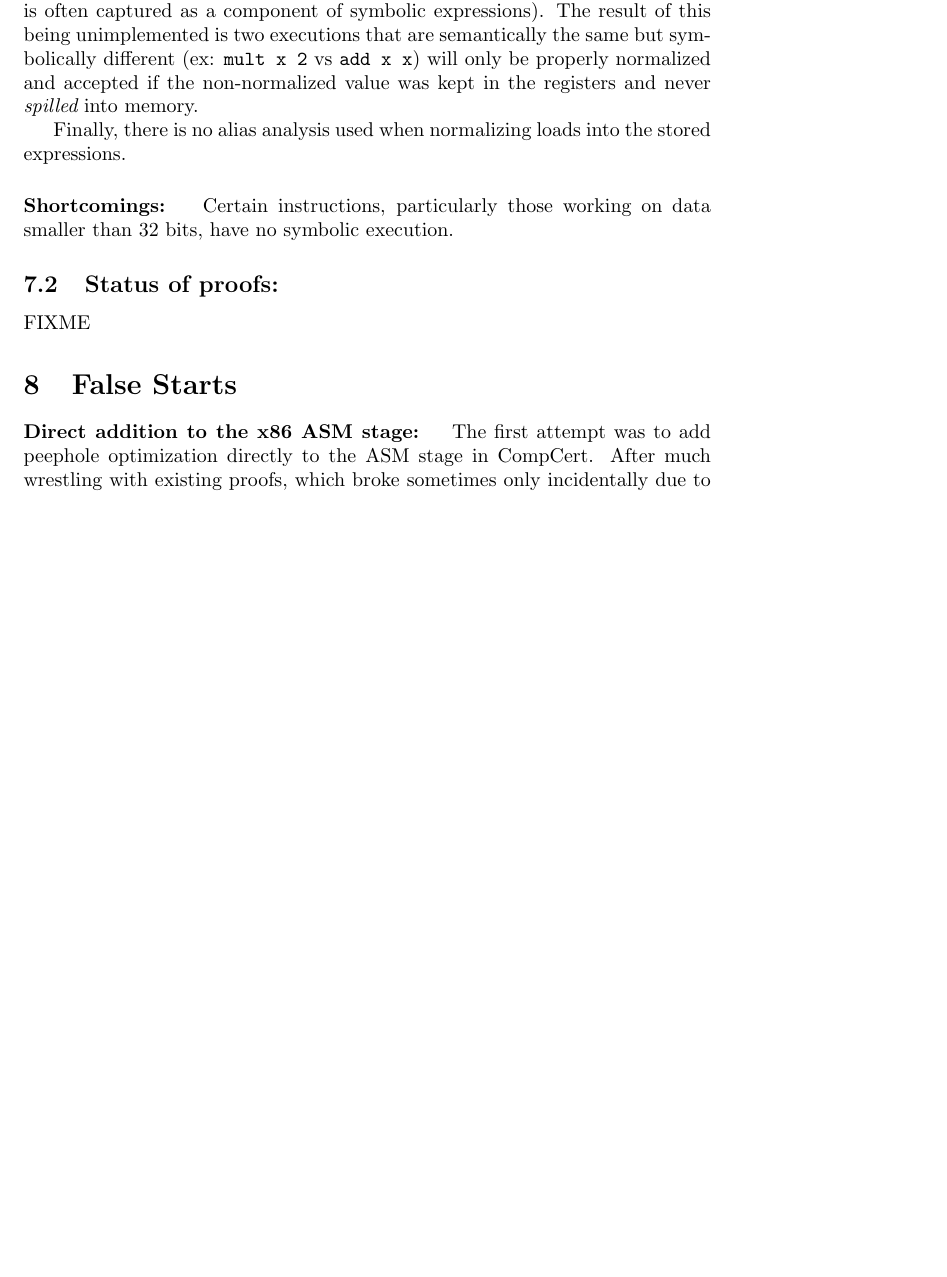
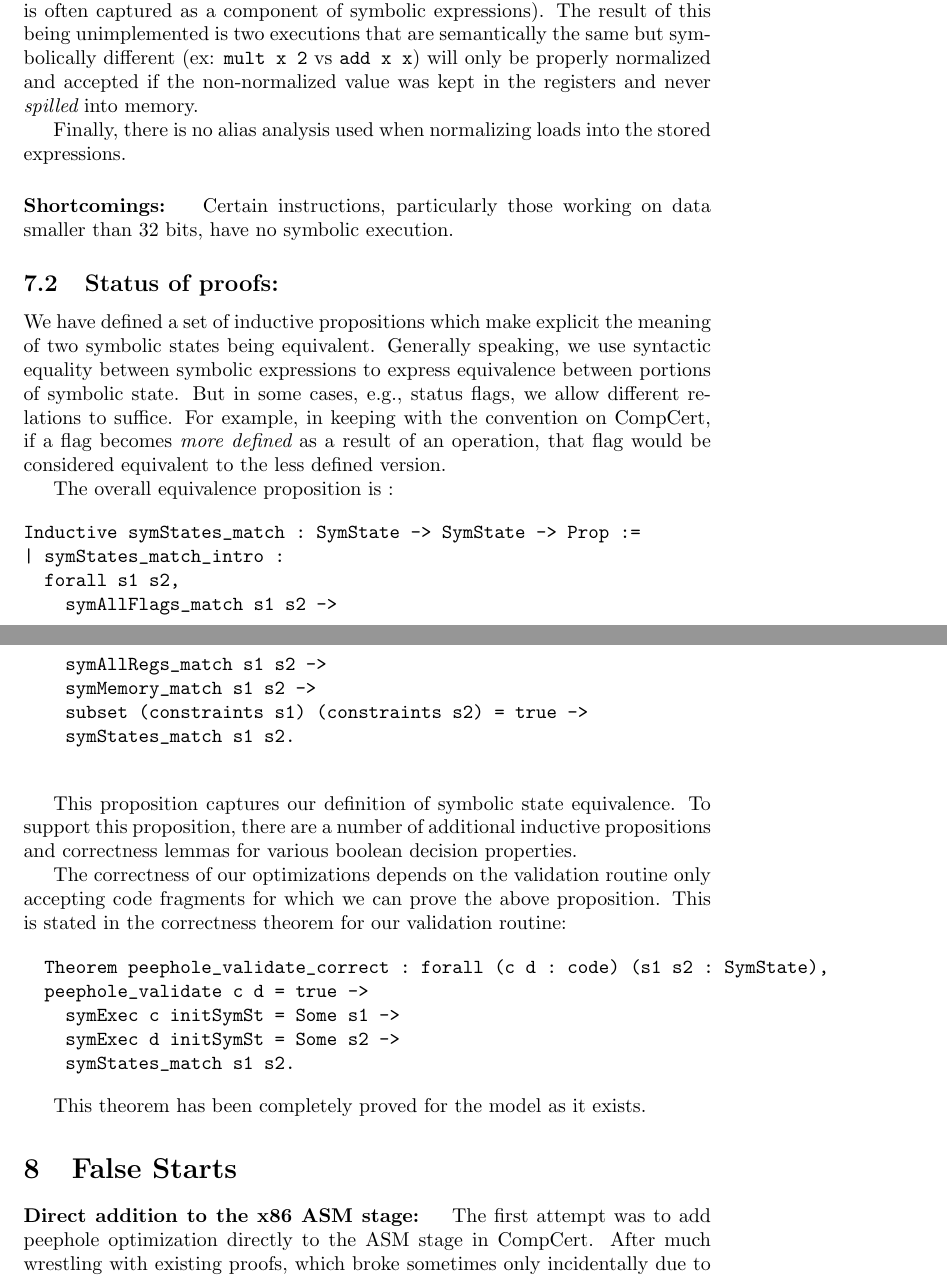
Before and after one commit to TomMD/CompCert-Peep-hole-Optimizer, a LaTeX document (results/results.tex): part of page 2 of 3 before the commit and two parts of pages 2 and 3 of 3 after it, the two joined at a grey line, cut so that both start at the same text, the shorter picture padded with empty space. Compiled offline with pdfLaTeX.

Commit message:
add some material on the state of proofs to the results document.

```diff
--- a/results/results.tex
+++ b/results/results.tex
@@ -73,7 +73,49 @@ Certain instructions, particularly those working on data
 smaller than 32 bits, have no symbolic execution.
 
 \subsection{Status of proofs: }
-FIXME
+We have defined a set of inductive propositions which make explicit
+the meaning of two symbolic states being equivalent. Generally
+speaking, we use syntactic equality between symbolic expressions to
+express equivalence between portions of symbolic state. But
+in some cases, e.g., status flags, we allow different relations to
+suffice. For example, in keeping with the convention on CompCert, if a
+flag becomes {\it more defined} as a result of an operation, that flag
+would be considered equivalent to the less defined version.
+
+The overall equivalence proposition is :
+
+\begin{verbatim}
+Inductive symStates_match : SymState -> SymState -> Prop :=
+| symStates_match_intro :
+  forall s1 s2,
+    symAllFlags_match s1 s2 ->
+    symAllRegs_match s1 s2 ->
+    symMemory_match s1 s2 ->
+    subset (constraints s1) (constraints s2) = true ->
+    symStates_match s1 s2.
+
+\end{verbatim}
+
+This proposition captures our definition of symbolic state
+equivalence. To support this proposition, there are a number of
+additional inductive propositions and correctness lemmas for various
+boolean decision properties.
+
+The correctness of our optimizations depends on the validation routine
+only accepting code fragments for which we can prove the above
+proposition. This is stated in  the correctness theorem for our
+validation routine:
+
+\begin{verbatim}
+  Theorem peephole_validate_correct : forall (c d : code) (s1 s2 : SymState),
+  peephole_validate c d = true ->
+    symExec c initSymSt = Some s1 ->
+    symExec d initSymSt = Some s2 ->
+    symStates_match s1 s2.
+\end{verbatim}
+
+This theorem has been completely proved for the model as it
+exists.
 
 \section{False Starts}
 \paragraph{Direct addition to the x86 ASM stage: }
```
